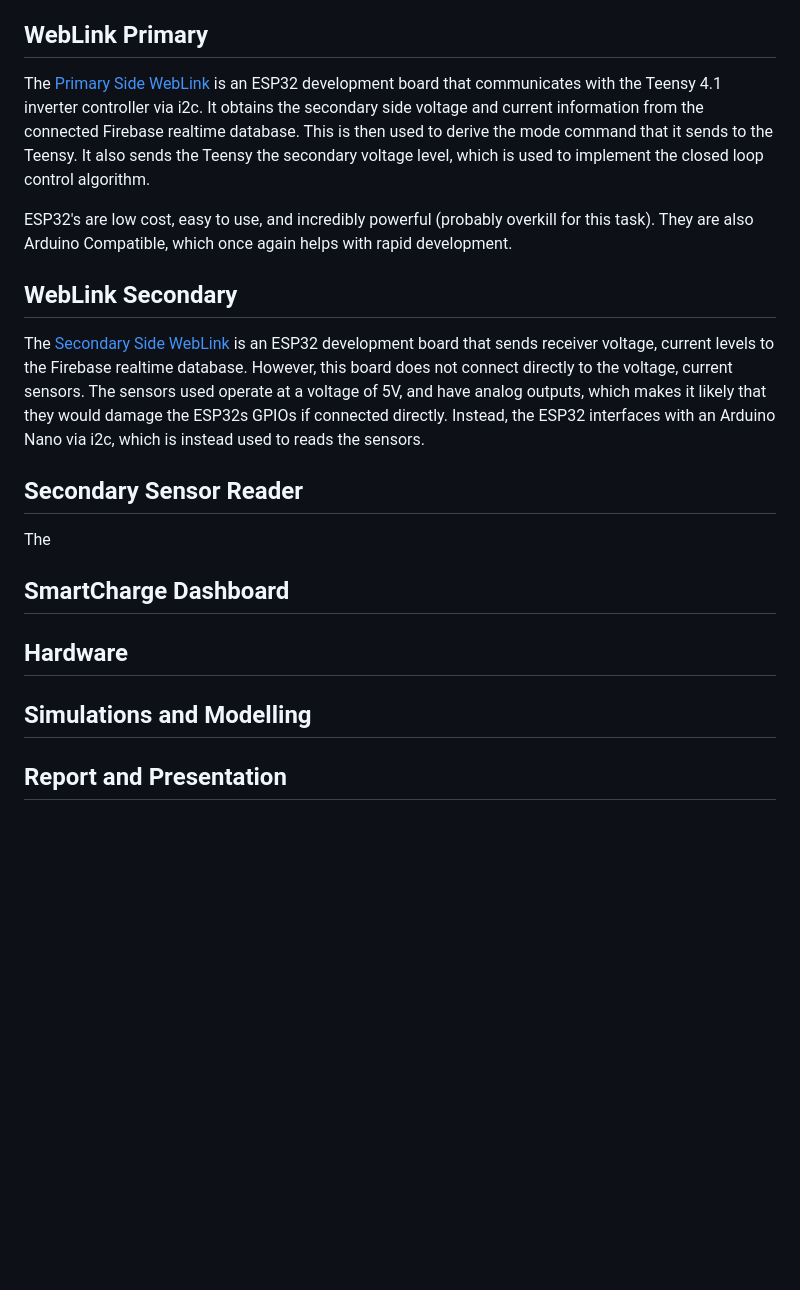
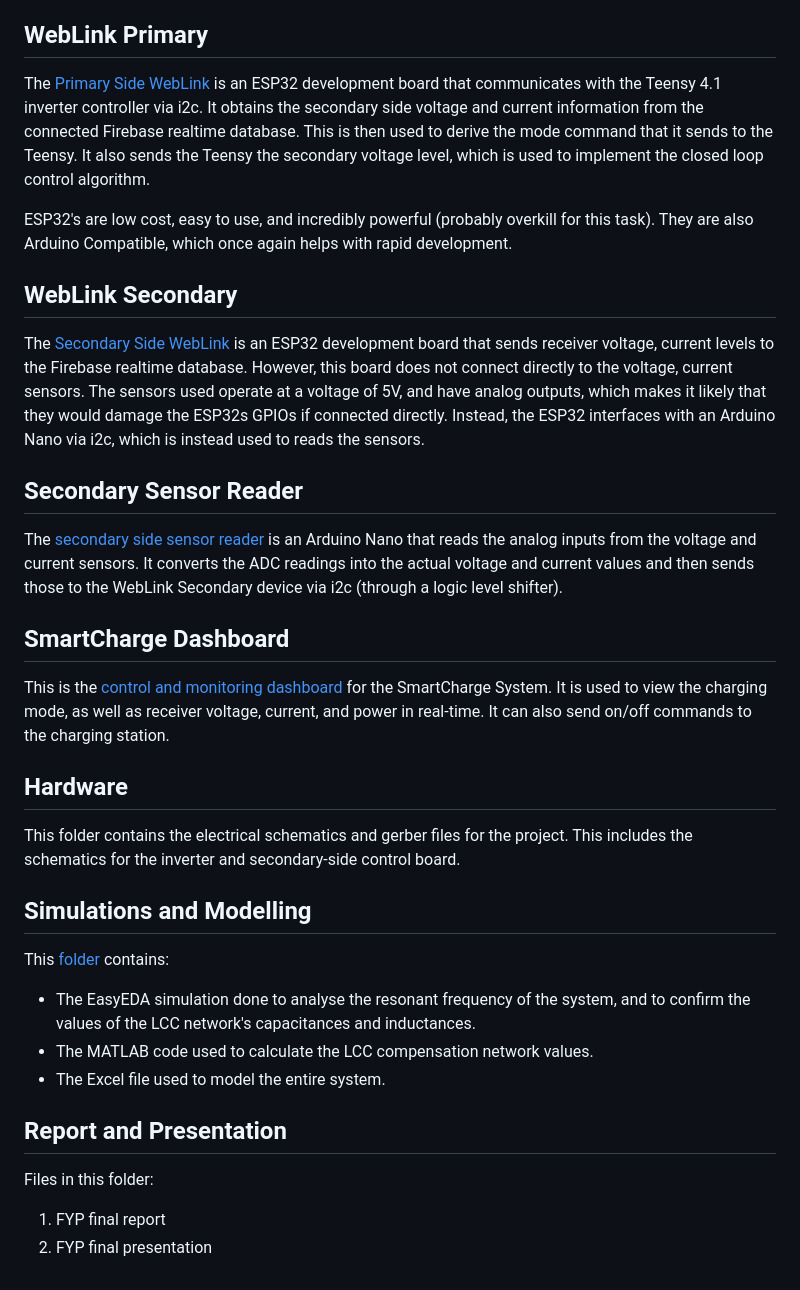
Before and after one commit to Milind220/Wireless-Charger, a Markdown page: README.md, the part around one of its changes. Rendered like a GitHub page; blank space fills up the shorter version.

```diff
--- a/README.md
+++ b/README.md
@@ -42,15 +42,25 @@ The [Secondary Side WebLink]() is an ESP32 development board that sends receiver
 
 ## Secondary Sensor Reader
 
-The
+The [secondary side sensor reader](https://github.com/Milind220/Wireless-Charger/tree/main/secondary-sensor-reader) is an Arduino Nano that reads the analog inputs from the voltage and current sensors. It converts the ADC readings into the actual voltage and current values and then sends those to the WebLink Secondary device via i2c (through a logic level shifter).
 
 ## SmartCharge Dashboard
 
+This is the [control and monitoring dashboard](https://github.com/Milind220/Wireless-Charger/tree/main/smartcharge_dashboard) for the SmartCharge System. It is used to view the charging mode, as well as receiver voltage, current, and power in real-time. It can also send on/off commands to the charging station.
 
 ## Hardware
 
+This folder contains the electrical schematics and gerber files for the project. This includes the schematics for the inverter and secondary-side control board.
 
 ## Simulations and Modelling
 
+This [folder]() contains:
+* The EasyEDA simulation done to analyse the resonant frequency of the system, and to confirm the values of the LCC network's capacitances and inductances.
+* The MATLAB code used to calculate the LCC compensation network values.
+* The Excel file used to model the entire system.
 
 ## Report and Presentation
+
+Files in this folder:
+1. FYP final report
+2. FYP final presentation
```
Also changed, not shown: other parts of README.md (+2 -2 lines).
